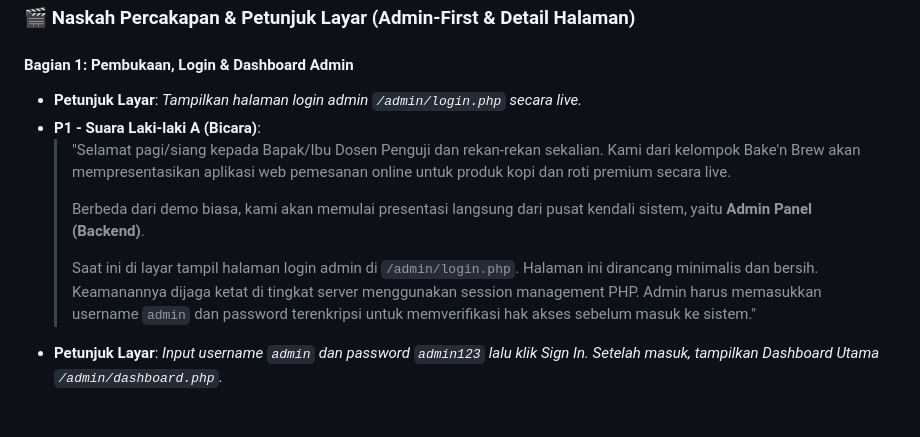
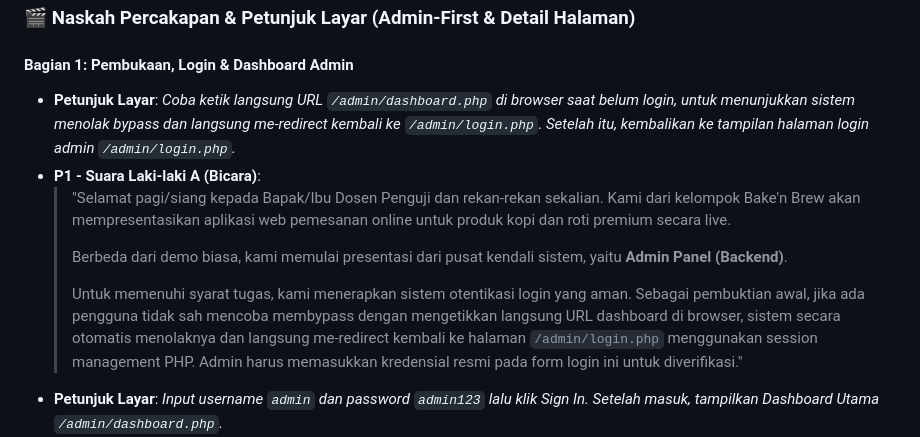
Before and after one commit to NatasyaJollyn/BakenBrew, a Markdown page: naskah_presentasi_dan_prd.md, the part around the change. GitHub-like rendering; blank space fills up the shorter version.

Commit message:
docs: add admin session bypass redirect step in presentation script

```diff
--- a/naskah_presentasi_dan_prd.md
+++ b/naskah_presentasi_dan_prd.md
@@ -55,13 +55,13 @@ Sistem **Bake'n Brew** adalah aplikasi web pemesanan kopi dan roti (*bakery*) be
 ### 🎬 Naskah Percakapan & Petunjuk Layar (Admin-First & Detail Halaman)
 
 #### **Bagian 1: Pembukaan, Login & Dashboard Admin**
-*   **Petunjuk Layar**: *Tampilkan halaman login admin `/admin/login.php` secara live.*
+*   **Petunjuk Layar**: *Coba ketik langsung URL `/admin/dashboard.php` di browser saat belum login, untuk menunjukkan sistem menolak bypass dan langsung me-redirect kembali ke `/admin/login.php`. Setelah itu, kembalikan ke tampilan halaman login admin `/admin/login.php`.*
 *   **P1 - Suara Laki-laki A (Bicara)**:
     > "Selamat pagi/siang kepada Bapak/Ibu Dosen Penguji dan rekan-rekan sekalian. Kami dari kelompok Bake'n Brew akan mempresentasikan aplikasi web pemesanan online untuk produk kopi dan roti premium secara live.
     >
-    > Berbeda dari demo biasa, kami akan memulai presentasi langsung dari pusat kendali sistem, yaitu **Admin Panel (Backend)**.
+    > Berbeda dari demo biasa, kami memulai presentasi dari pusat kendali sistem, yaitu **Admin Panel (Backend)**.
     >
-    > Saat ini di layar tampil halaman login admin di `/admin/login.php`. Halaman ini dirancang minimalis dan bersih. Keamanannya dijaga ketat di tingkat server menggunakan session management PHP. Admin harus memasukkan username `admin` dan password terenkripsi untuk memverifikasi hak akses sebelum masuk ke sistem."
+    > Untuk memenuhi syarat tugas, kami menerapkan sistem otentikasi login yang aman. Sebagai pembuktian awal, jika ada pengguna tidak sah mencoba membypass dengan mengetikkan langsung URL dashboard di browser, sistem secara otomatis menolaknya dan langsung me-redirect kembali ke halaman `/admin/login.php` menggunakan session management PHP. Admin harus memasukkan kredensial resmi pada form login ini untuk diverifikasi."
 *   **Petunjuk Layar**: *Input username `admin` dan password `admin123` lalu klik Sign In. Setelah masuk, tampilkan Dashboard Utama `/admin/dashboard.php`.*
 *   **P1 - Suara Laki-laki A (Bicara)**:
     > "Setelah berhasil login, kita masuk ke halaman **Dashboard Admin** (`dashboard.php`). Halaman ini berfungsi sebagai pusat pantau data operasional toko secara aktual.
```
